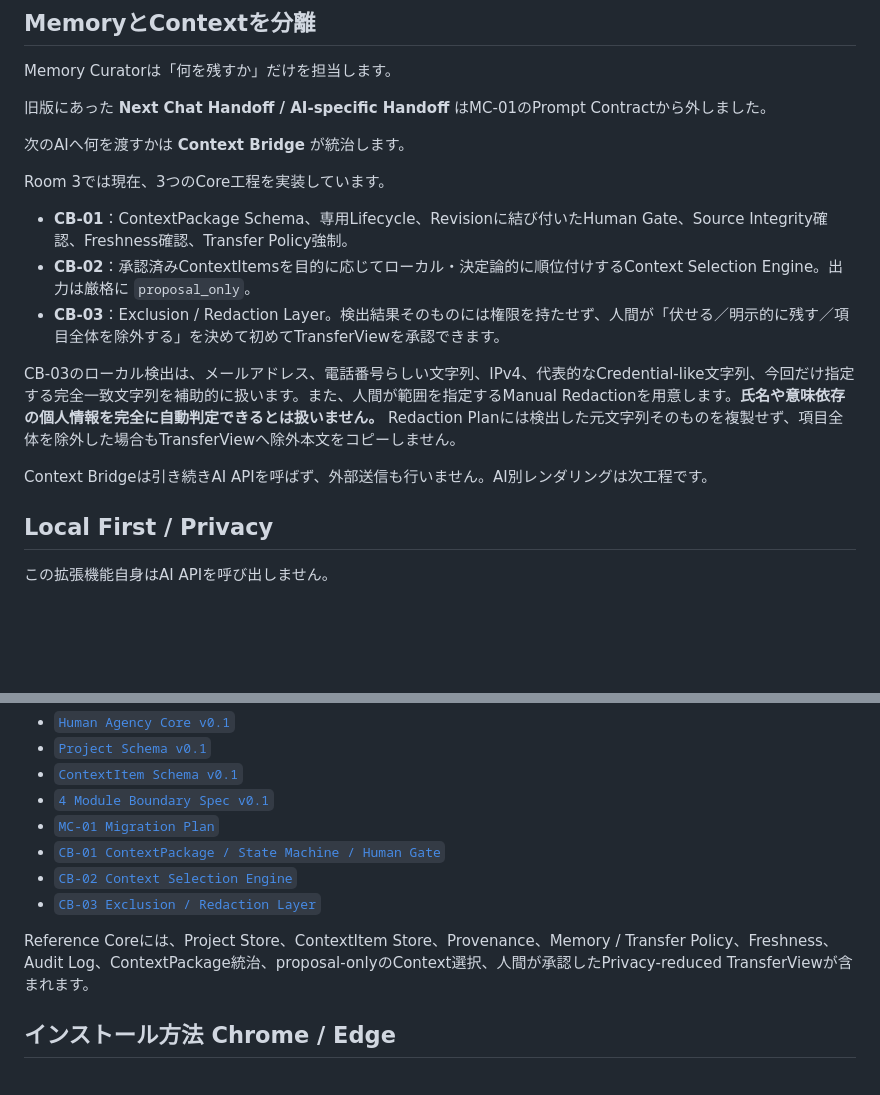
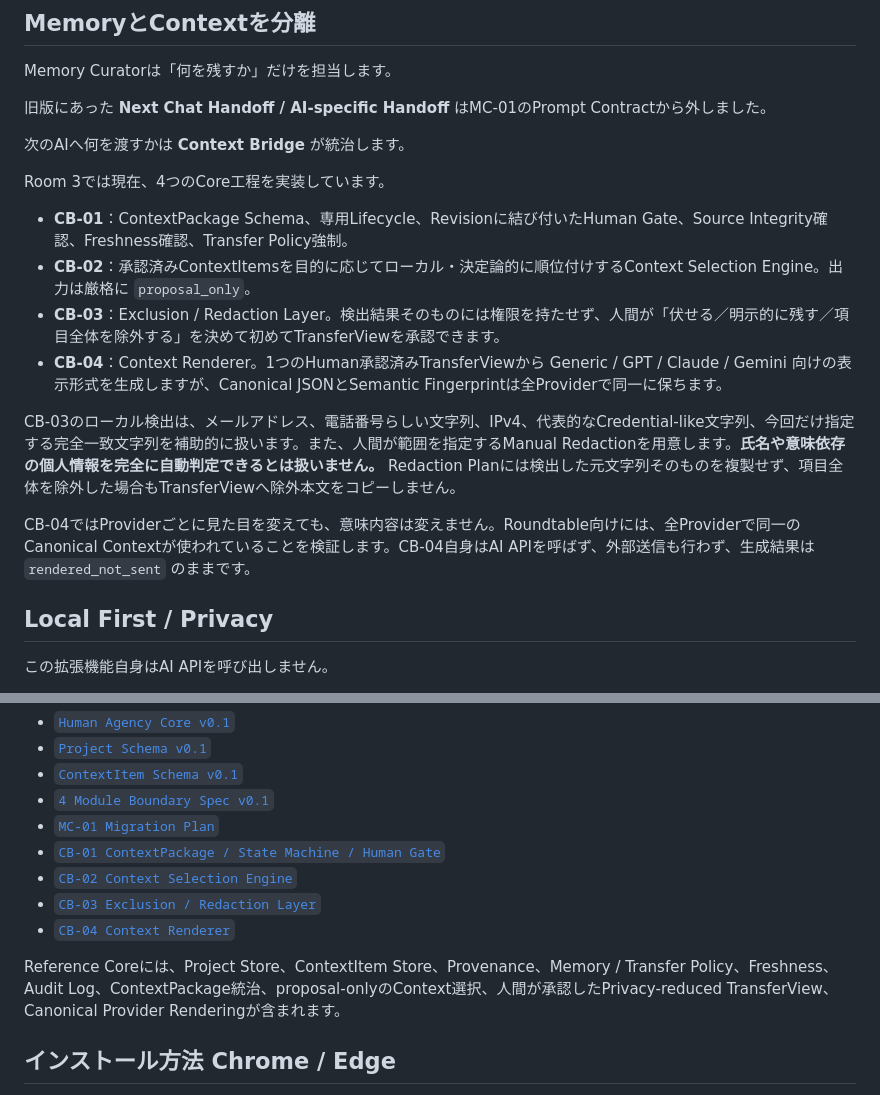
Before and after one commit to sniioka5127-alt/zen-lamp-memory-curator-extension, a Markdown page: README.ja.md, 2 parts joined by grey strips. GitHub-like rendering; blank space fills up the shorter version.

Commit message:
CB-04: Context RendererをREADMEへ追記

```diff
--- a/README.ja.md
+++ b/README.ja.md
@@ -56,15 +56,16 @@ Memory Curatorは「何を残すか」だけを担当します。
 
 次のAIへ何を渡すかは **Context Bridge** が統治します。
 
-Room 3では現在、3つのCore工程を実装しています。
+Room 3では現在、4つのCore工程を実装しています。
 
 - **CB-01**：ContextPackage Schema、専用Lifecycle、Revisionに結び付いたHuman Gate、Source Integrity確認、Freshness確認、Transfer Policy強制。
 - **CB-02**：承認済みContextItemsを目的に応じてローカル・決定論的に順位付けするContext Selection Engine。出力は厳格に `proposal_only`。
 - **CB-03**：Exclusion / Redaction Layer。検出結果そのものには権限を持たせず、人間が「伏せる／明示的に残す／項目全体を除外する」を決めて初めてTransferViewを承認できます。
+- **CB-04**：Context Renderer。1つのHuman承認済みTransferViewから Generic / GPT / Claude / Gemini 向けの表示形式を生成しますが、Canonical JSONとSemantic Fingerprintは全Providerで同一に保ちます。
 
 CB-03のローカル検出は、メールアドレス、電話番号らしい文字列、IPv4、代表的なCredential-like文字列、今回だけ指定する完全一致文字列を補助的に扱います。また、人間が範囲を指定するManual Redactionを用意します。**氏名や意味依存の個人情報を完全に自動判定できるとは扱いません。** Redaction Planには検出した元文字列そのものを複製せず、項目全体を除外した場合もTransferViewへ除外本文をコピーしません。
 
-Context Bridgeは引き続きAI APIを呼ばず、外部送信も行いません。AI別レンダリングは次工程です。
+CB-04ではProviderごとに見た目を変えても、意味内容は変えません。Roundtable向けには、全Providerで同一のCanonical Contextが使われていることを検証します。CB-04自身はAI APIを呼ばず、外部送信も行わず、生成結果は `rendered_not_sent` のままです。
 
 ## Local First / Privacy
 
@@ -84,8 +85,9 @@ Context Bridgeは引き続きAI APIを呼ばず、外部送信も行いません
 - [`CB-01 ContextPackage / State Machine / Human Gate`](docs/CB01_CONTEXT_PACKAGE_v0.1.md)
 - [`CB-02 Context Selection Engine`](docs/CB02_CONTEXT_SELECTION_ENGINE_v0.1.md)
 - [`CB-03 Exclusion / Redaction Layer`](docs/CB03_EXCLUSION_REDACTION_v0.1.md)
+- [`CB-04 Context Renderer`](docs/CB04_CONTEXT_RENDERER_v0.1.md)
 
-Reference Coreには、Project Store、ContextItem Store、Provenance、Memory / Transfer Policy、Freshness、Audit Log、ContextPackage統治、proposal-onlyのContext選択、人間が承認したPrivacy-reduced TransferViewが含まれます。
+Reference Coreには、Project Store、ContextItem Store、Provenance、Memory / Transfer Policy、Freshness、Audit Log、ContextPackage統治、proposal-onlyのContext選択、人間が承認したPrivacy-reduced TransferView、Canonical Provider Renderingが含まれます。
 
 ## インストール方法 Chrome / Edge
 
```
